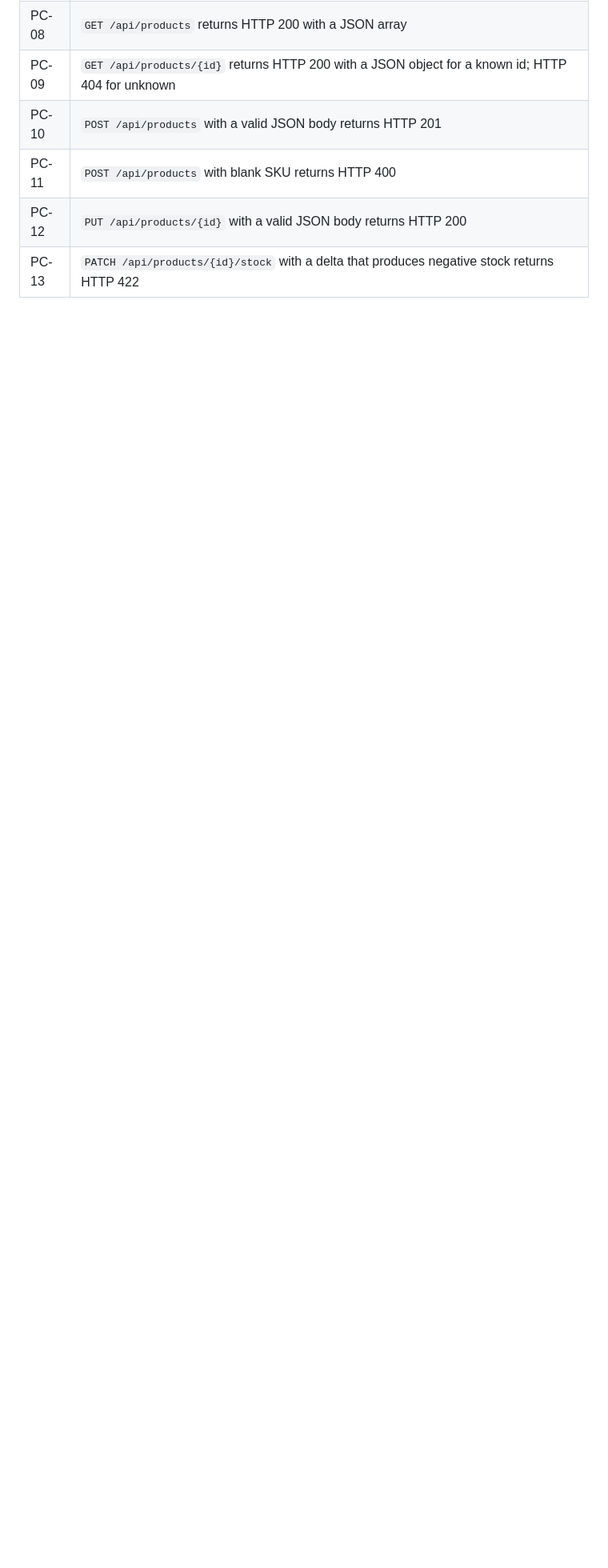
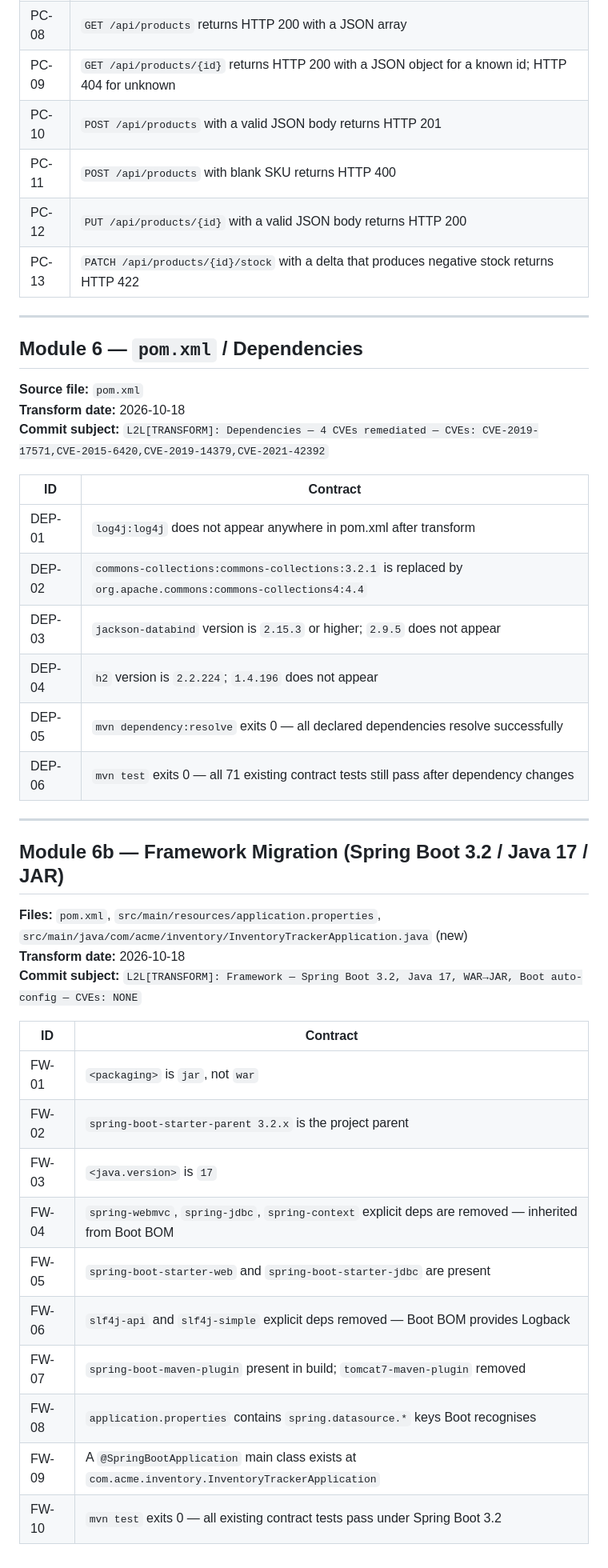
Before and after one commit to breakingcircuits1337/Legacy-to-Lockdown, a Markdown page: L2L_CONTRACTS.md, the part around the change. Shown at 80% size. Drawn GitHub-style; blank space fills up the shorter version.

```diff
--- a/L2L_CONTRACTS.md
+++ b/L2L_CONTRACTS.md
@@ -93,3 +93,41 @@
 | PC-11 | `POST /api/products` with blank SKU returns HTTP 400 |
 | PC-12 | `PUT /api/products/{id}` with a valid JSON body returns HTTP 200 |
 | PC-13 | `PATCH /api/products/{id}/stock` with a delta that produces negative stock returns HTTP 422 |
+
+---
+
+## Module 6 — `pom.xml` / Dependencies
+
+**Source file:** `pom.xml`
+**Transform date:** 2026-10-18
+**Commit subject:** `L2L[TRANSFORM]: Dependencies — 4 CVEs remediated — CVEs: CVE-2019-17571,CVE-2015-6420,CVE-2019-14379,CVE-2021-42392`
+
+| ID    | Contract |
+|-------|----------|
+| DEP-01 | `log4j:log4j` does not appear anywhere in pom.xml after transform |
+| DEP-02 | `commons-collections:commons-collections:3.2.1` is replaced by `org.apache.commons:commons-collections4:4.4` |
+| DEP-03 | `jackson-databind` version is `2.15.3` or higher; `2.9.5` does not appear |
+| DEP-04 | `h2` version is `2.2.224`; `1.4.196` does not appear |
+| DEP-05 | `mvn dependency:resolve` exits 0 — all declared dependencies resolve successfully |
+| DEP-06 | `mvn test` exits 0 — all 71 existing contract tests still pass after dependency changes |
+
+---
+
+## Module 6b — Framework Migration (Spring Boot 3.2 / Java 17 / JAR)
+
+**Files:** `pom.xml`, `src/main/resources/application.properties`, `src/main/java/com/acme/inventory/InventoryTrackerApplication.java` (new)
+**Transform date:** 2026-10-18
+**Commit subject:** `L2L[TRANSFORM]: Framework — Spring Boot 3.2, Java 17, WAR→JAR, Boot auto-config — CVEs: NONE`
+
+| ID    | Contract |
+|-------|----------|
+| FW-01 | `<packaging>` is `jar`, not `war` |
+| FW-02 | `spring-boot-starter-parent 3.2.x` is the project parent |
+| FW-03 | `<java.version>` is `17` |
+| FW-04 | `spring-webmvc`, `spring-jdbc`, `spring-context` explicit deps are removed — inherited from Boot BOM |
+| FW-05 | `spring-boot-starter-web` and `spring-boot-starter-jdbc` are present |
+| FW-06 | `slf4j-api` and `slf4j-simple` explicit deps removed — Boot BOM provides Logback |
+| FW-07 | `spring-boot-maven-plugin` present in build; `tomcat7-maven-plugin` removed |
+| FW-08 | `application.properties` contains `spring.datasource.*` keys Boot recognises |
+| FW-09 | A `@SpringBootApplication` main class exists at `com.acme.inventory.InventoryTrackerApplication` |
+| FW-10 | `mvn test` exits 0 — all existing contract tests pass under Spring Boot 3.2 |
```
Also changed, not shown: AUDIT_REPORT.md (added, +208 -0 lines).
